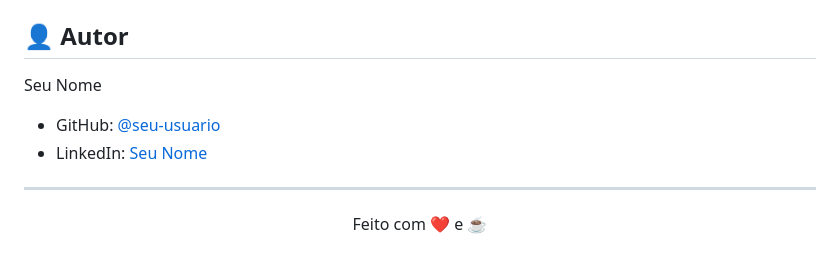
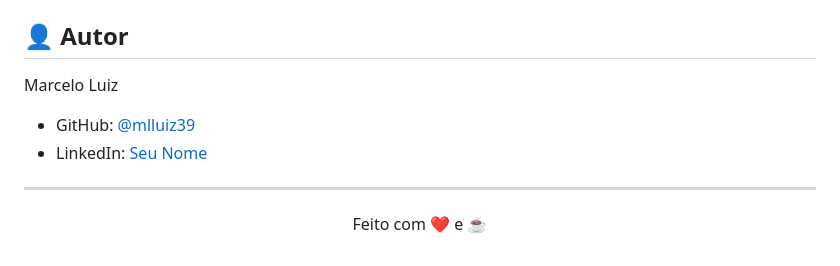
Before and after one commit to Mlluiz39/safe-care-companion-mobile, a Markdown page: README.md, the part around the change. Drawn GitHub-style.

Commit message:
docs: adiciona README completo do projeto

```diff
--- a/README.md
+++ b/README.md
@@ -163,10 +163,10 @@ Este projeto está sob a licença MIT. Veja o arquivo `LICENSE` para mais detalh
 
 ## 👤 Autor
 
-Seu Nome
+Marcelo Luiz
 
-- GitHub: [@seu-usuario](https://github.com/seu-usuario)
-- LinkedIn: [Seu Nome](https://linkedin.com/in/seu-perfil)
+- GitHub: [@mlluiz39](https://github.com/mlluiz39)
+- LinkedIn: [Seu Nome](https://linkedin.com/in/marcelo-luiz-pereira-souza)
 
 ---
 
```
